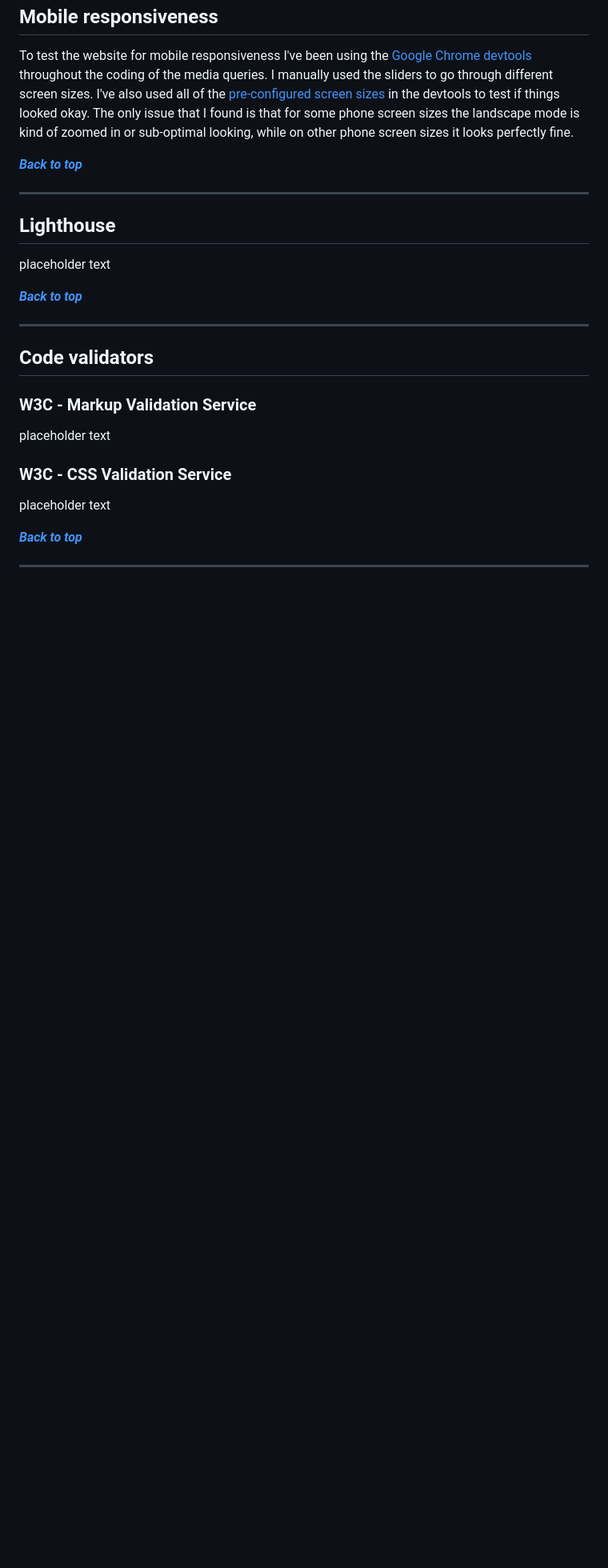
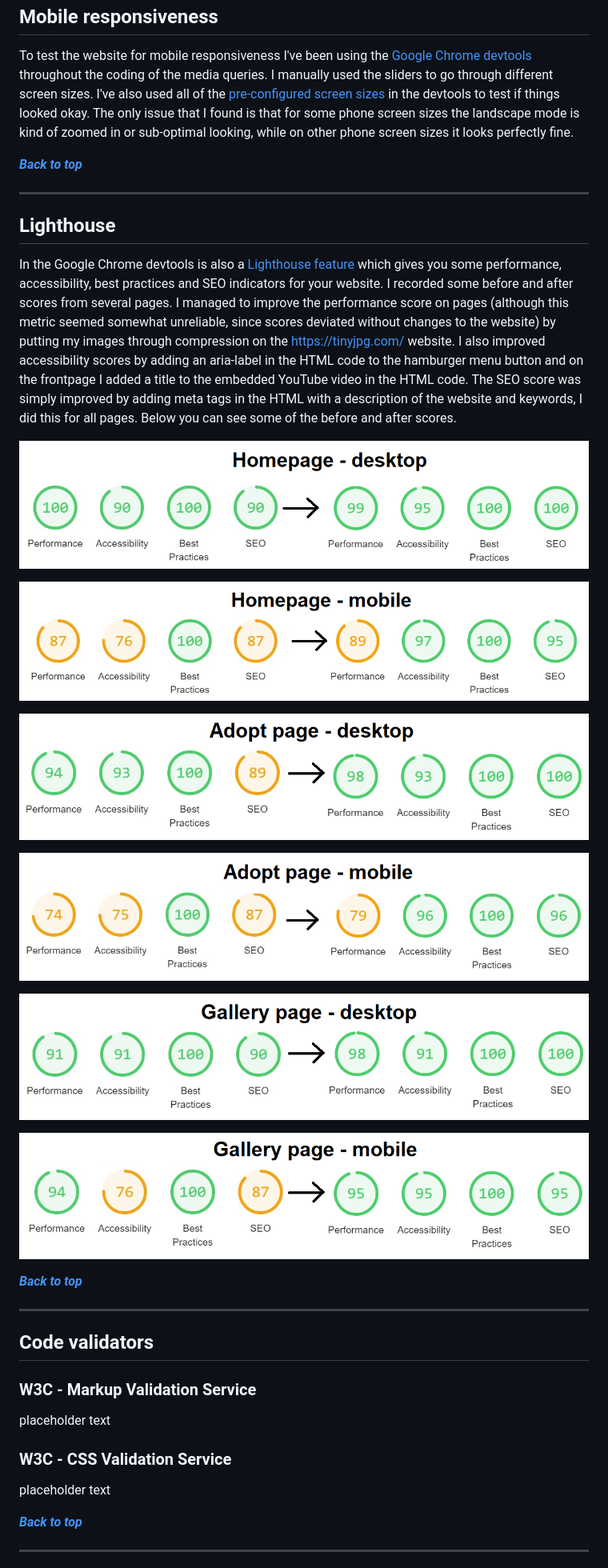
Before and after one commit to Code-Institute-Submissions/pet-shelter-project, a Markdown page: TESTING.md, the part around the change. Shown: that part at 80% size. Drawn GitHub-style; pictures changed too: testing-screenshots/adopt-desktop-LH.png (added), testing-screenshots/adopt-mobile-LH.png (added), testing-screenshots/gallery-desktop-LH.png (added); blank space fills up the shorter version.

Commit message:
docs: added lighthouse section to the TESTING.md

```diff
--- a/TESTING.md
+++ b/TESTING.md
@@ -123,7 +123,19 @@ To test the website for mobile responsiveness I've been using the [Google Chrome
 
 ## Lighthouse
 
-placeholder text
+In the Google Chrome devtools is also a [Lighthouse feature](testing-screenshots/google-lighthouse.png) which gives you some performance, accessibility, best practices and SEO indicators for your website. I recorded some before and after scores from several pages. I managed to improve the performance score on pages (although this metric seemed somewhat unreliable, since scores deviated without changes to the website) by putting my images through compression on the https://tinyjpg.com/ website. I also improved accessibility scores by adding an aria-label in the HTML code to the hamburger menu button and on the frontpage I added a title to the embedded YouTube video in the HTML code. The SEO score was simply improved by adding meta tags in the HTML with a description of the website and keywords, I did this for all pages. Below you can see some of the before and after scores.
+
+![Colour palette](testing-screenshots/homepage-desktop-LH.png)
+
+![Colour palette](testing-screenshots/homepage-mobile-LH.png)
+
+![Colour palette](testing-screenshots/adopt-desktop-LH.png)
+
+![Colour palette](testing-screenshots/adopt-mobile-LH.png)
+
+![Colour palette](testing-screenshots/gallery-desktop-LH.png)
+
+![Colour palette](testing-screenshots/gallery-mobile-LH.png)
 
 **_[Back to top](#contents)_**
 
```
